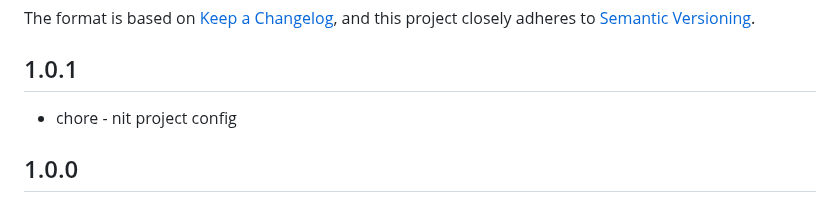
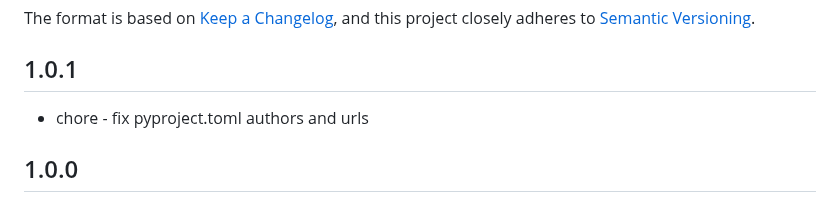
Before and after one commit to dominodatalab/cucu, a Markdown page: CHANGELOG.md, the part around the change. Rendered like a GitHub page.

Commit message:
nit update comment

```diff
--- a/CHANGELOG.md
+++ b/CHANGELOG.md
@@ -6,7 +6,7 @@ The format is based on [Keep a Changelog](https://keepachangelog.com/en/1.0.0/),
 and this project closely adheres to [Semantic Versioning](https://semver.org/spec/v2.0.0.html).
 
 ## 1.0.1
-- chore - nit project config
+- chore - fix pyproject.toml authors and urls
 
 ## 1.0.0
 - change to 1.0.0!
```
